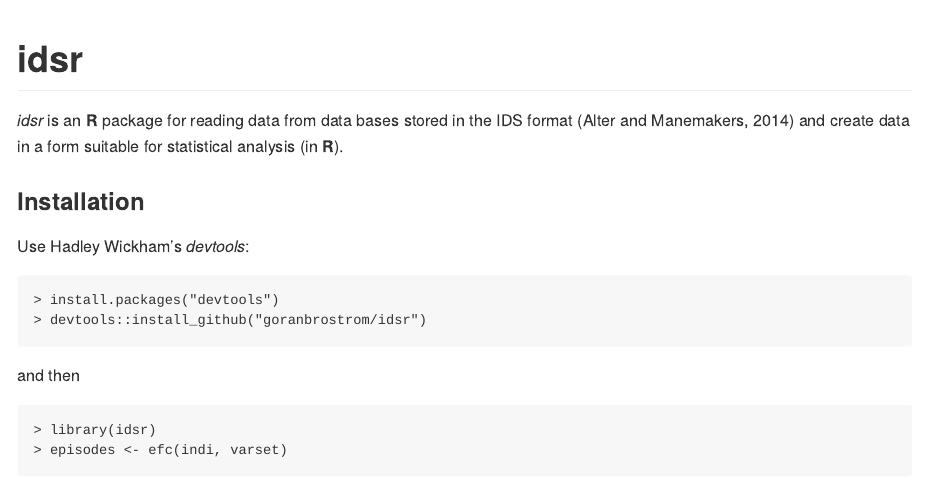
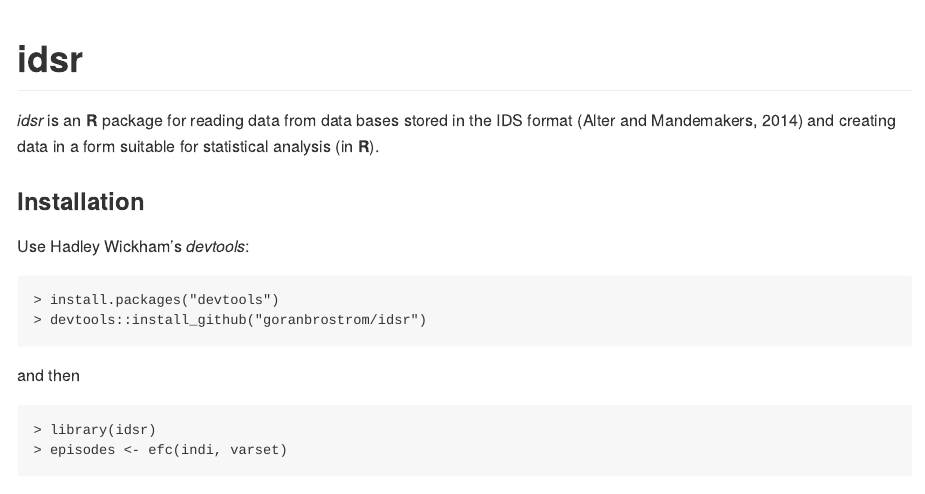
Before and after one commit to goranbrostrom/idsr, an R Markdown document (README.Rmd): the page in a window 1100 px wide, from its top. Rendered offline with R 4.5, knitr and Pandoc, with nearby package versions.

Commit message:
correct typo

```diff
--- a/README.Rmd
+++ b/README.Rmd
@@ -8,7 +8,7 @@ output:
 
 # idsr
 
-*idsr* is an **R** package for reading data from data bases stored in the IDS format (Alter and Manemakers, 2014) and create data in a form suitable for statistical analysis (in **R**).
+*idsr* is an **R** package for reading data from data bases stored in the IDS format (Alter and Mandemakers, 2014) and creating data in a form suitable for statistical analysis (in **R**).
 
 ### Installation
 
```
